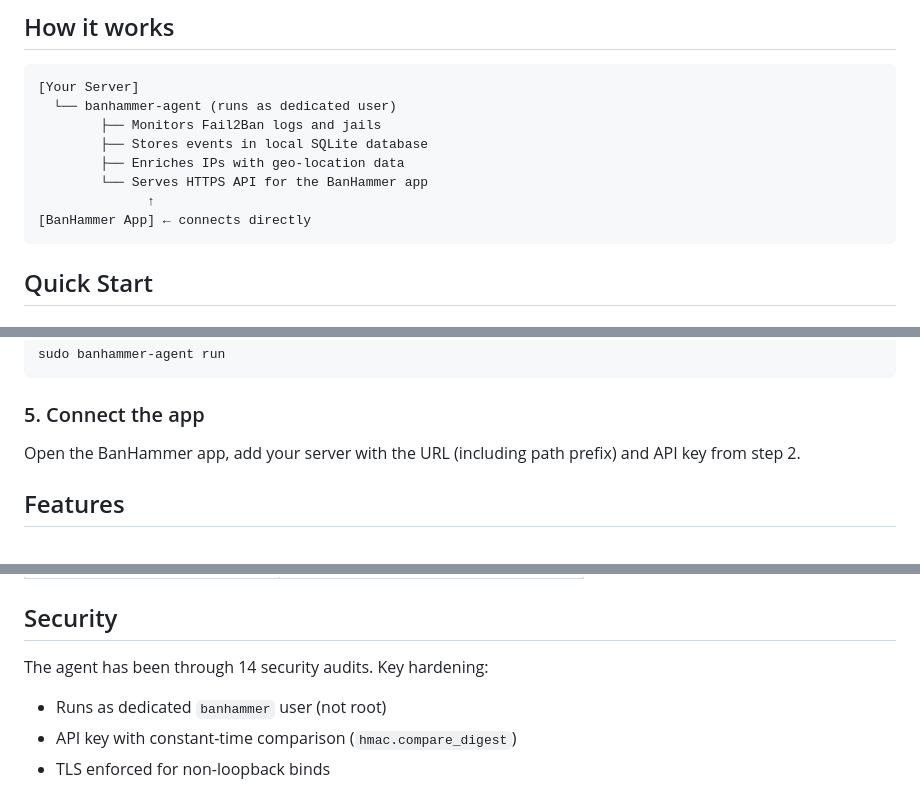
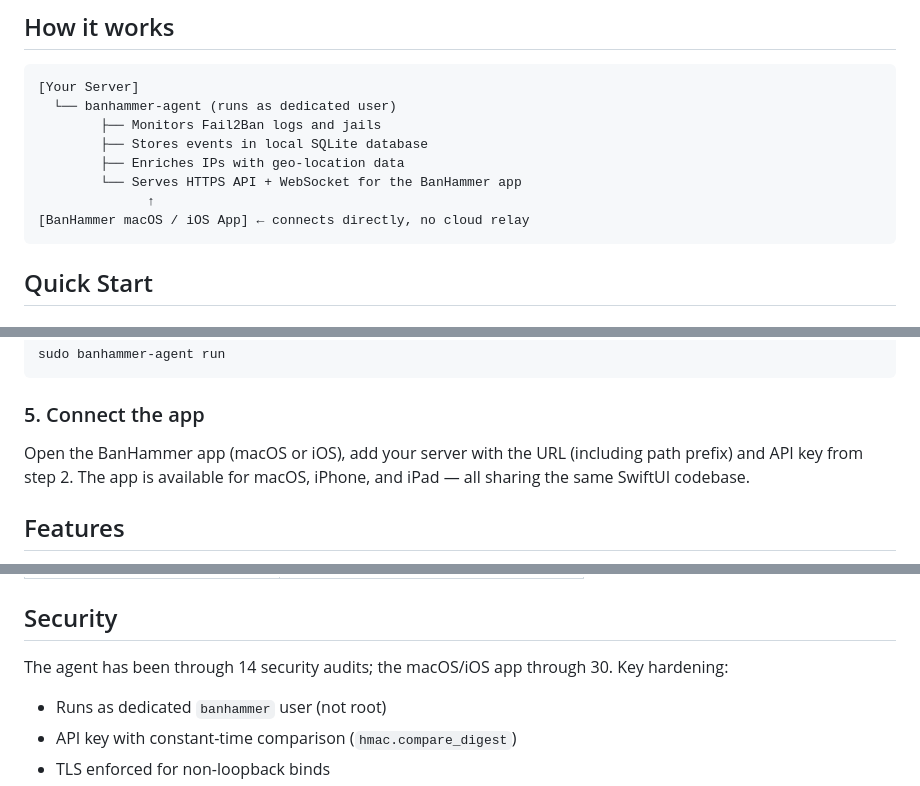
Before and after one commit to a6k/banhammer-agent, a Markdown page: README.md, 3 parts joined by grey strips. Drawn GitHub-style.

Commit message:
docs: update README — iOS app released, audit count corrected
- Clarify diagram: macOS / iOS App, no cloud relay
- Step 5: mention macOS, iPhone, iPad availability
- Security section: note 30 iOS/macOS app audits alongside 14 agent audits

Co-Authored-By: Claude Sonnet 4.6 <noreply@anthropic.com>

````diff
--- a/README.md
+++ b/README.md
@@ -10,9 +10,9 @@ Lightweight server agent that monitors Fail2Ban activity and serves a local REST
         ├── Monitors Fail2Ban logs and jails
         ├── Stores events in local SQLite database
         ├── Enriches IPs with geo-location data
-        └── Serves HTTPS API for the BanHammer app
+        └── Serves HTTPS API + WebSocket for the BanHammer app
               ↑
-[BanHammer App] ← connects directly
+[BanHammer macOS / iOS App] ← connects directly, no cloud relay
 ```
 
 ## Quick Start
@@ -80,7 +80,7 @@ sudo banhammer-agent run
 
 ### 5. Connect the app
 
-Open the BanHammer app, add your server with the URL (including path prefix) and API key from step 2.
+Open the BanHammer app (macOS or iOS), add your server with the URL (including path prefix) and API key from step 2. The app is available for macOS, iPhone, and iPad — all sharing the same SwiftUI codebase.
 
 ## Features
 
@@ -283,7 +283,7 @@ retention_days = 90         # Auto-delete old events
 
 ## Security
 
-The agent has been through 14 security audits. Key hardening:
+The agent has been through 14 security audits; the macOS/iOS app through 30. Key hardening:
 
 - Runs as dedicated `banhammer` user (not root)
 - API key with constant-time comparison (`hmac.compare_digest`)
````
Also changed, not shown: other parts of README.md (+1 -1 lines).
